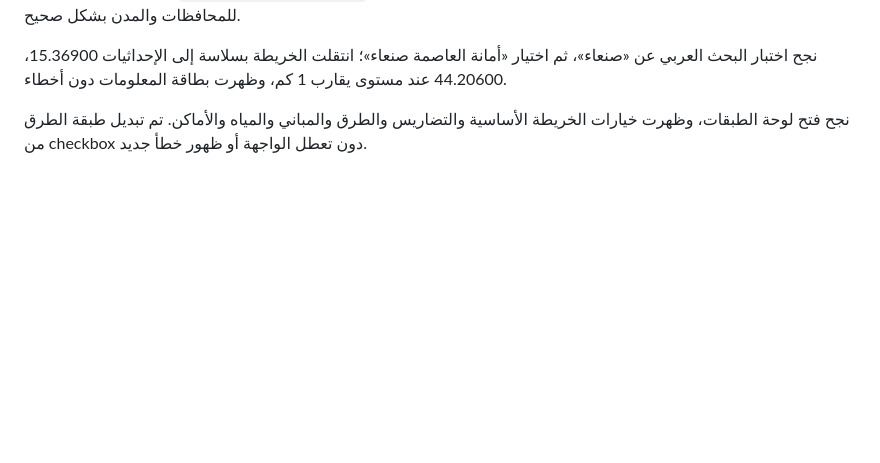
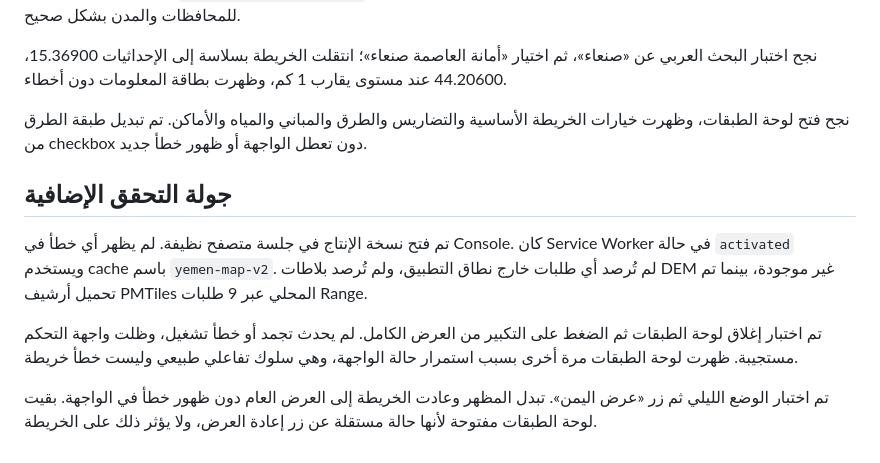
Before and after one commit to htsoftpro-ui/safo-app, a Markdown page: docs/map-browser-test.md, the part around the change. Rendered like a GitHub page; blank space fills up the shorter version.

Commit message:
test: document comprehensive map audit

```diff
--- a/docs/map-browser-test.md
+++ b/docs/map-browser-test.md
@@ -33,3 +33,11 @@
 نجح اختبار البحث العربي عن «صنعاء»، ثم اختيار «أمانة العاصمة صنعاء»؛ انتقلت الخريطة بسلاسة إلى الإحداثيات 15.36900، 44.20600 عند مستوى يقارب 1 كم، وظهرت بطاقة المعلومات دون أخطاء.
 
 نجح فتح لوحة الطبقات، وظهرت خيارات الخريطة الأساسية والتضاريس والطرق والمباني والمياه والأماكن. تم تبديل طبقة الطرق من checkbox دون تعطل الواجهة أو ظهور خطأ جديد.
+
+## جولة التحقق الإضافية
+
+تم فتح نسخة الإنتاج في جلسة متصفح نظيفة. لم يظهر أي خطأ في Console. كان Service Worker في حالة `activated` ويستخدم cache باسم `yemen-map-v2`. لم تُرصد أي طلبات خارج نطاق التطبيق، ولم تُرصد بلاطات DEM غير موجودة، بينما تم تحميل أرشيف PMTiles المحلي عبر 9 طلبات Range.
+
+تم اختبار إغلاق لوحة الطبقات ثم الضغط على التكبير من العرض الكامل. لم يحدث تجمد أو خطأ تشغيل، وظلت واجهة التحكم مستجيبة. ظهرت لوحة الطبقات مرة أخرى بسبب استمرار حالة الواجهة، وهي سلوك تفاعلي طبيعي وليست خطأ خريطة.
+
+تم اختبار الوضع الليلي ثم زر «عرض اليمن». تبدل المظهر وعادت الخريطة إلى العرض العام دون ظهور خطأ في الواجهة. بقيت لوحة الطبقات مفتوحة لأنها حالة مستقلة عن زر إعادة العرض، ولا يؤثر ذلك على الخريطة.
```
